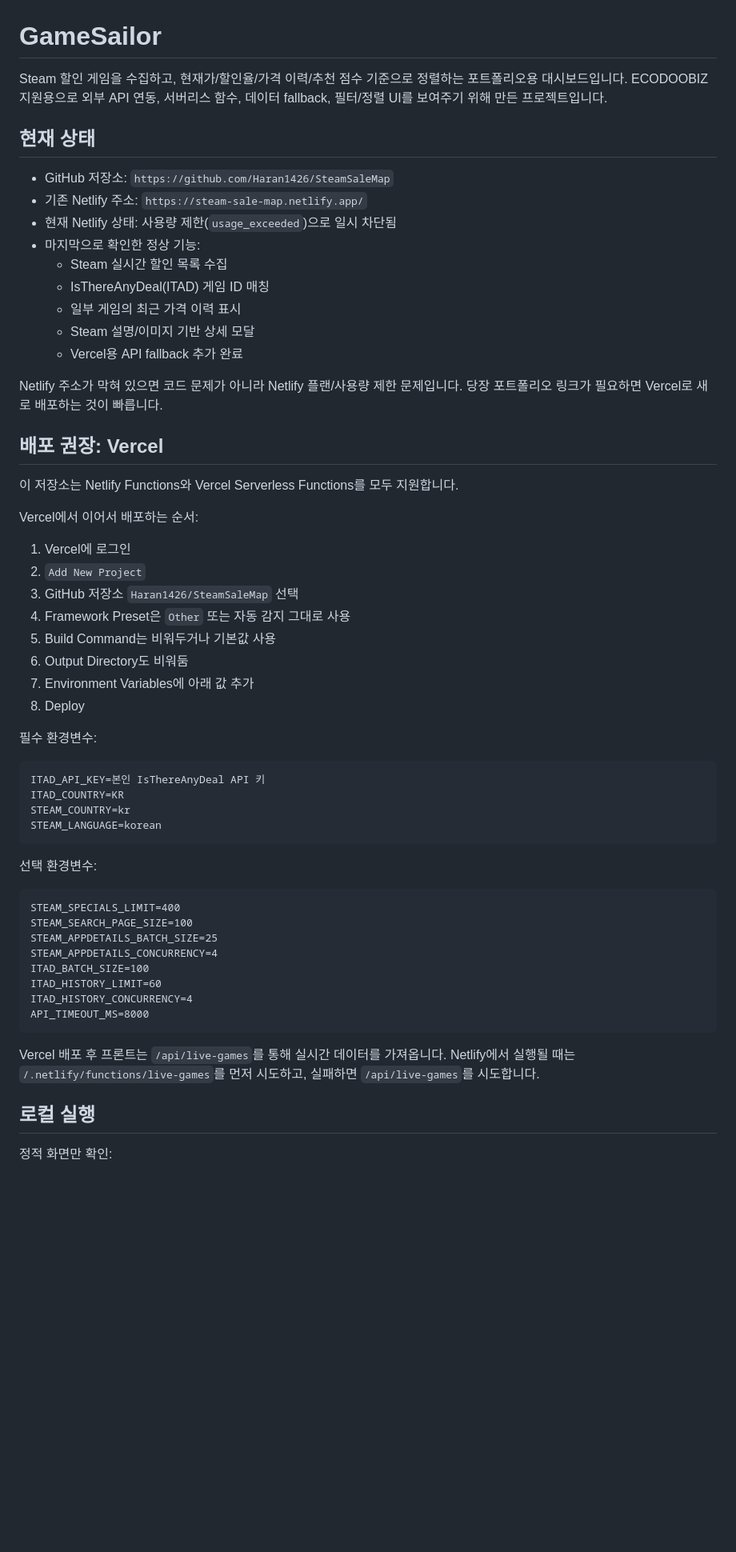
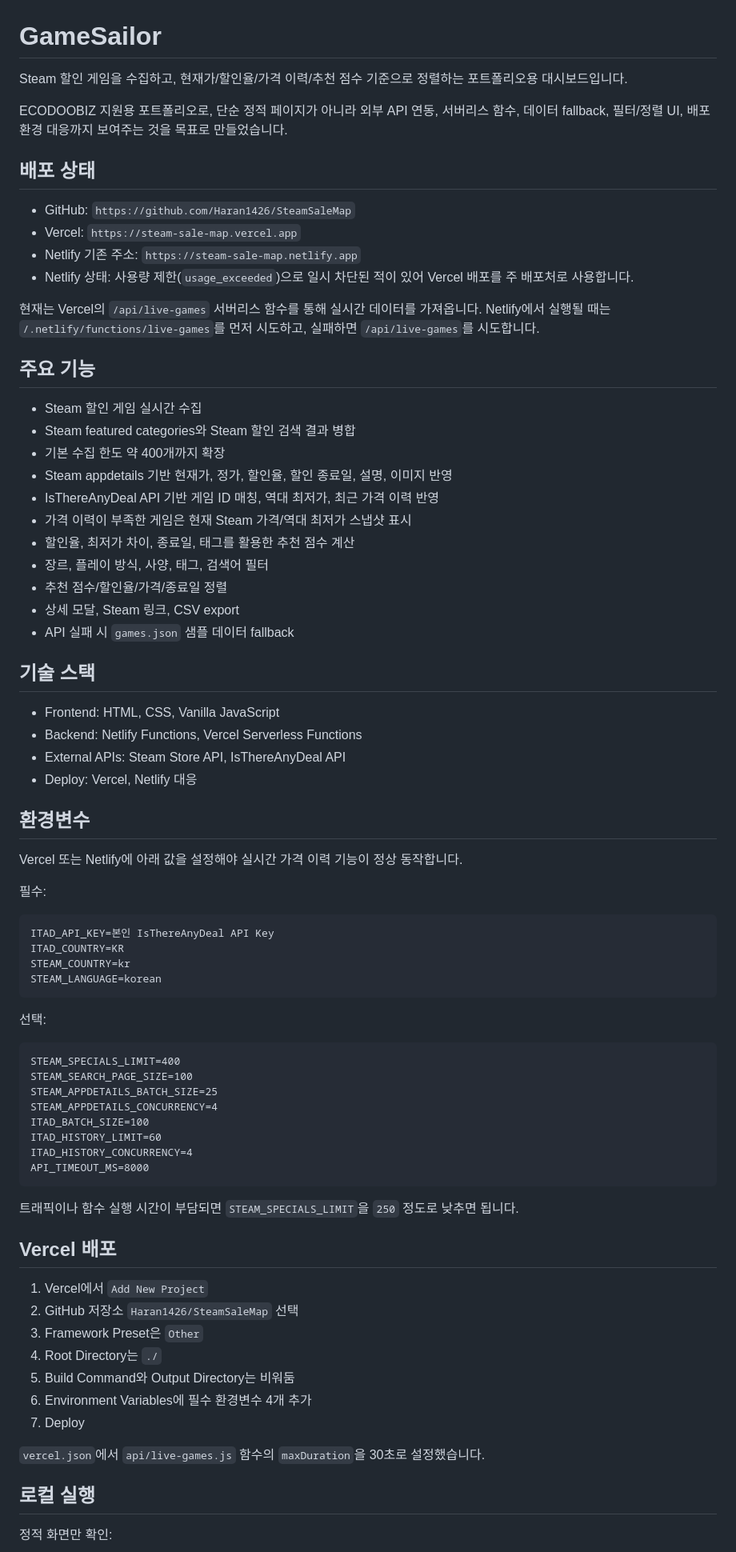
Before and after one commit to Haran1426/SteamSaleMap, a Markdown page: README.md, the part around one of its changes. Shown at 80% size. Rendered like a GitHub page; blank space fills up the shorter version.

Commit message:
Update README for Vercel deployment

````diff
--- a/README.md
+++ b/README.md
@@ -1,46 +1,53 @@
 # GameSailor
 
-Steam 할인 게임을 수집하고, 현재가/할인율/가격 이력/추천 점수 기준으로 정렬하는 포트폴리오용 대시보드입니다. ECODOOBIZ 지원용으로 외부 API 연동, 서버리스 함수, 데이터 fallback, 필터/정렬 UI를 보여주기 위해 만든 프로젝트입니다.
+Steam 할인 게임을 수집하고, 현재가/할인율/가격 이력/추천 점수 기준으로 정렬하는 포트폴리오용 대시보드입니다.
 
-## 현재 상태
+ECODOOBIZ 지원용 포트폴리오로, 단순 정적 페이지가 아니라 외부 API 연동, 서버리스 함수, 데이터 fallback, 필터/정렬 UI, 배포 환경 대응까지 보여주는 것을 목표로 만들었습니다.
 
-- GitHub 저장소: `https://github.com/Haran1426/SteamSaleMap`
-- 기존 Netlify 주소: `https://steam-sale-map.netlify.app/`
-- 현재 Netlify 상태: 사용량 제한(`usage_exceeded`)으로 일시 차단됨
-- 마지막으로 확인한 정상 기능:
-  - Steam 실시간 할인 목록 수집
-  - IsThereAnyDeal(ITAD) 게임 ID 매칭
-  - 일부 게임의 최근 가격 이력 표시
-  - Steam 설명/이미지 기반 상세 모달
-  - Vercel용 API fallback 추가 완료
+## 배포 상태
 
-Netlify 주소가 막혀 있으면 코드 문제가 아니라 Netlify 플랜/사용량 제한 문제입니다. 당장 포트폴리오 링크가 필요하면 Vercel로 새로 배포하는 것이 빠릅니다.
+- GitHub: `https://github.com/Haran1426/SteamSaleMap`
+- Vercel: `https://steam-sale-map.vercel.app`
+- Netlify 기존 주소: `https://steam-sale-map.netlify.app`
+- Netlify 상태: 사용량 제한(`usage_exceeded`)으로 일시 차단된 적이 있어 Vercel 배포를 주 배포처로 사용합니다.
 
-## 배포 권장: Vercel
+현재는 Vercel의 `/api/live-games` 서버리스 함수를 통해 실시간 데이터를 가져옵니다. Netlify에서 실행될 때는 `/.netlify/functions/live-games`를 먼저 시도하고, 실패하면 `/api/live-games`를 시도합니다.
 
-이 저장소는 Netlify Functions와 Vercel Serverless Functions를 모두 지원합니다.
+## 주요 기능
 
-Vercel에서 이어서 배포하는 순서:
+- Steam 할인 게임 실시간 수집
+- Steam featured categories와 Steam 할인 검색 결과 병합
+- 기본 수집 한도 약 400개까지 확장
+- Steam appdetails 기반 현재가, 정가, 할인율, 할인 종료일, 설명, 이미지 반영
+- IsThereAnyDeal API 기반 게임 ID 매칭, 역대 최저가, 최근 가격 이력 반영
+- 가격 이력이 부족한 게임은 현재 Steam 가격/역대 최저가 스냅샷 표시
+- 할인율, 최저가 차이, 종료일, 태그를 활용한 추천 점수 계산
+- 장르, 플레이 방식, 사양, 태그, 검색어 필터
+- 추천 점수/할인율/가격/종료일 정렬
+- 상세 모달, Steam 링크, CSV export
+- API 실패 시 `games.json` 샘플 데이터 fallback
 
-1. Vercel에 로그인
-2. `Add New Project`
-3. GitHub 저장소 `Haran1426/SteamSaleMap` 선택
-4. Framework Preset은 `Other` 또는 자동 감지 그대로 사용
-5. Build Command는 비워두거나 기본값 사용
-6. Output Directory도 비워둠
-7. Environment Variables에 아래 값 추가
-8. Deploy
+## 기술 스택
 
-필수 환경변수:
+- Frontend: HTML, CSS, Vanilla JavaScript
+- Backend: Netlify Functions, Vercel Serverless Functions
+- External APIs: Steam Store API, IsThereAnyDeal API
+- Deploy: Vercel, Netlify 대응
+
+## 환경변수
+
+Vercel 또는 Netlify에 아래 값을 설정해야 실시간 가격 이력 기능이 정상 동작합니다.
+
+필수:
 
 ```txt
-ITAD_API_KEY=본인 IsThereAnyDeal API 키
+ITAD_API_KEY=본인 IsThereAnyDeal API Key
 ITAD_COUNTRY=KR
 STEAM_COUNTRY=kr
 STEAM_LANGUAGE=korean
 ```
 
-선택 환경변수:
+선택:
 
 ```txt
 STEAM_SPECIALS_LIMIT=400
@@ -53,7 +60,19 @@ ITAD_HISTORY_CONCURRENCY=4
 API_TIMEOUT_MS=8000
 ```
 
-Vercel 배포 후 프론트는 `/api/live-games`를 통해 실시간 데이터를 가져옵니다. Netlify에서 실행될 때는 `/.netlify/functions/live-games`를 먼저 시도하고, 실패하면 `/api/live-games`를 시도합니다.
+트래픽이나 함수 실행 시간이 부담되면 `STEAM_SPECIALS_LIMIT`을 `250` 정도로 낮추면 됩니다.
+
+## Vercel 배포
+
+1. Vercel에서 `Add New Project`
+2. GitHub 저장소 `Haran1426/SteamSaleMap` 선택
+3. Framework Preset은 `Other`
+4. Root Directory는 `./`
+5. Build Command와 Output Directory는 비워둠
+6. Environment Variables에 필수 환경변수 4개 추가
+7. Deploy
+
+`vercel.json`에서 `api/live-games.js` 함수의 `maxDuration`을 30초로 설정했습니다.
 
 ## 로컬 실행
 
````
Also changed, not shown: other parts of README.md (+21 -16 lines).
